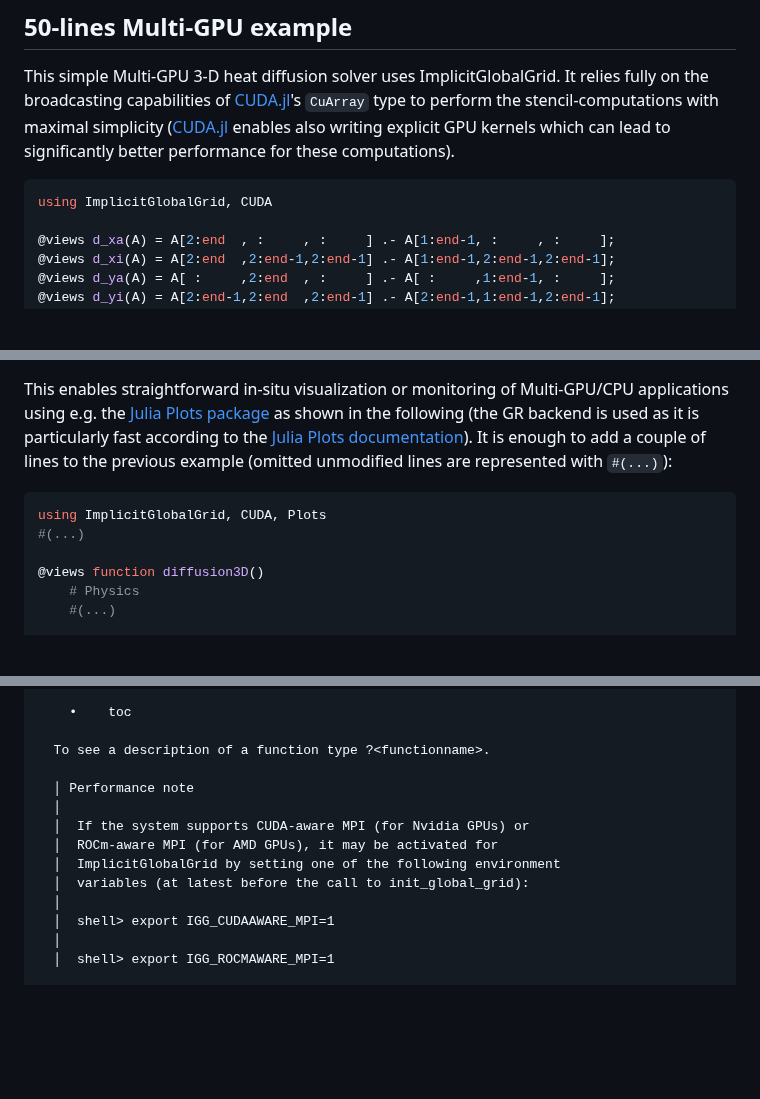
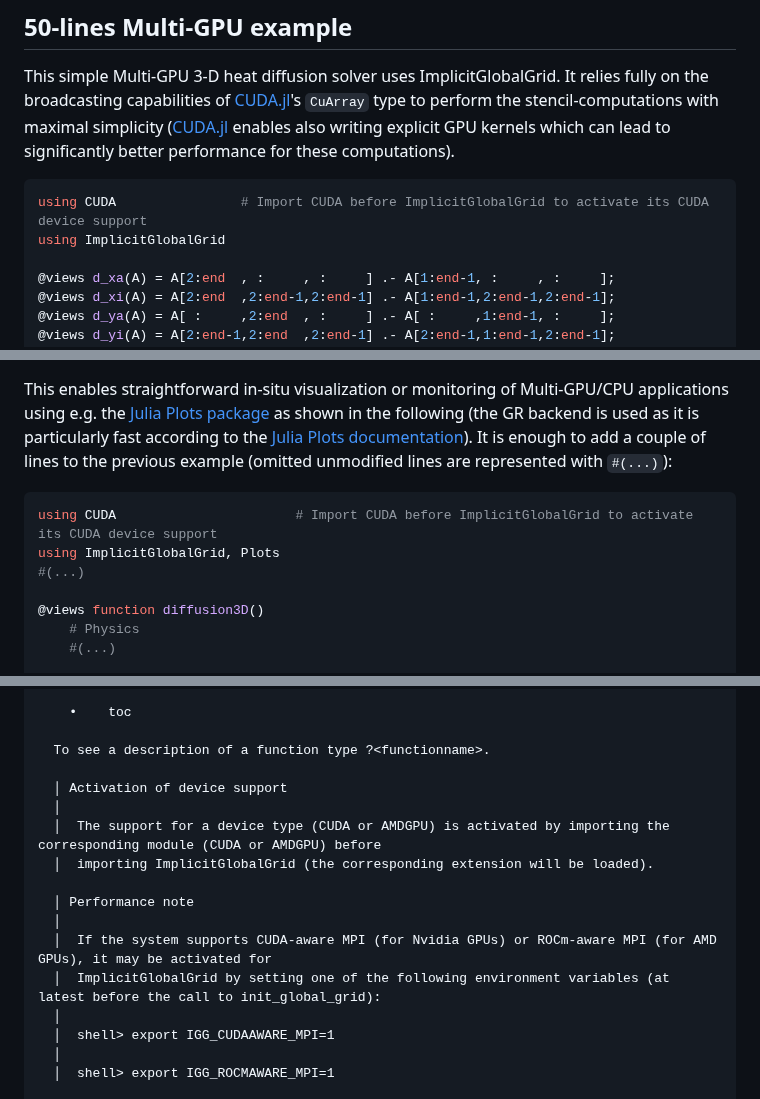
Before and after one commit to marinlauber/ImplicitGlobalGrid.jl, a Markdown page: README.md, 3 parts joined by grey strips. Drawn GitHub-style; blank space fills up the shorter version.

Commit message:
update examples in documentation to import CUDA before ImplicitGlobalGrid

````diff
--- a/README.md
+++ b/README.md
@@ -45,7 +45,8 @@ The following Multi-GPU 3-D heat diffusion solver illustrates how these function
 ## 50-lines Multi-GPU example
 This simple Multi-GPU 3-D heat diffusion solver uses ImplicitGlobalGrid. It relies fully on the broadcasting capabilities of [CUDA.jl]'s `CuArray` type to perform the stencil-computations with maximal simplicity ([CUDA.jl] enables also writing explicit GPU kernels which can lead to significantly better performance for these computations).
 ```julia
-using ImplicitGlobalGrid, CUDA
+using CUDA                # Import CUDA before ImplicitGlobalGrid to activate its CUDA device support
+using ImplicitGlobalGrid
 
 @views d_xa(A) = A[2:end  , :     , :     ] .- A[1:end-1, :     , :     ];
 @views d_xi(A) = A[2:end  ,2:end-1,2:end-1] .- A[1:end-1,2:end-1,2:end-1];
@@ -108,7 +109,8 @@ ImplicitGlobalGrid provides a function to gather an array from each process into
 
 This enables straightforward in-situ visualization or monitoring of Multi-GPU/CPU applications using e.g. the [Julia Plots package] as shown in the following (the GR backend is used as it is particularly fast according to the [Julia Plots documentation]). It is enough to add a couple of lines to the previous example (omitted unmodified lines are represented with `#(...)`):
 ```julia
-using ImplicitGlobalGrid, CUDA, Plots
+using CUDA                       # Import CUDA before ImplicitGlobalGrid to activate its CUDA device support
+using ImplicitGlobalGrid, Plots
 #(...)
 
 @views function diffusion3D()
@@ -230,12 +232,15 @@ search: ImplicitGlobalGrid
 
   To see a description of a function type ?<functionname>.
 
+  │ Activation of device support
+  │
+  │  The support for a device type (CUDA or AMDGPU) is activated by importing the corresponding module (CUDA or AMDGPU) before
+  │  importing ImplicitGlobalGrid (the corresponding extension will be loaded).
+
   │ Performance note
   │
-  │  If the system supports CUDA-aware MPI (for Nvidia GPUs) or
-  │  ROCm-aware MPI (for AMD GPUs), it may be activated for
-  │  ImplicitGlobalGrid by setting one of the following environment
-  │  variables (at latest before the call to init_global_grid):
+  │  If the system supports CUDA-aware MPI (for Nvidia GPUs) or ROCm-aware MPI (for AMD GPUs), it may be activated for
+  │  ImplicitGlobalGrid by setting one of the following environment variables (at latest before the call to init_global_grid):
   │
   │  shell> export IGG_CUDAAWARE_MPI=1
   │
````
